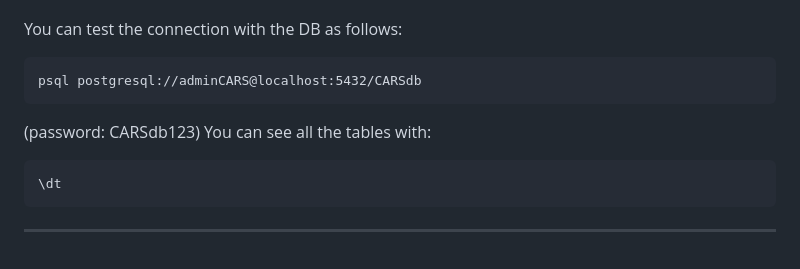
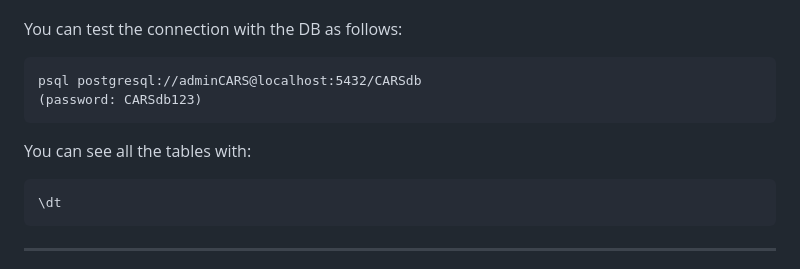
Before and after one commit to silarri/R-Rules, a Markdown page: README.md, the part around the change. Drawn GitHub-style.

````diff
--- a/README.md
+++ b/README.md
@@ -131,8 +131,8 @@ sudo docker-compose up
 You can test the connection with the DB as follows:
 ```
 psql postgresql://adminCARS@localhost:5432/CARSdb
+(password: CARSdb123)
 ```
-(password: CARSdb123)
 You can see all the tables with:
 ```
 \dt
````
